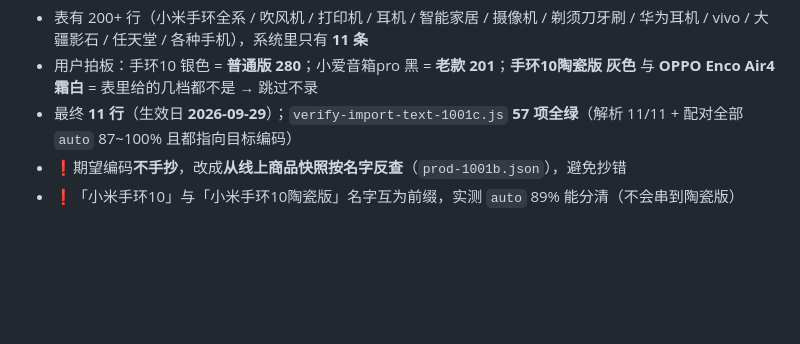
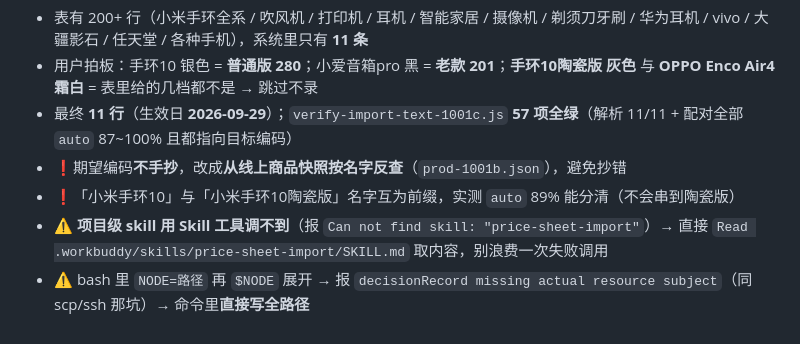
Before and after one commit to 37-linan/inventory-management, a Markdown page: .workbuddy/memory/2026-10-01.md, the part around the change. Drawn GitHub-style; blank space fills up the shorter version.

Commit message:
记忆：补两个环境坑（项目级 skill 调不到、bash 变量展开报错）

```diff
--- a/.workbuddy/memory/2026-10-01.md
+++ b/.workbuddy/memory/2026-10-01.md
@@ -84,3 +84,5 @@
 - 最终 **11 行**（生效日 **2026-09-29**）；`verify-import-text-1001c.js` **57 项全绿**（解析 11/11 + 配对全部 `auto` 87~100% 且都指向目标编码）
 - ❗期望编码**不手抄**，改成**从线上商品快照按名字反查**（`prod-1001b.json`），避免抄错
 - ❗「小米手环10」与「小米手环10陶瓷版」名字互为前缀，实测 `auto` 89% 能分清（不会串到陶瓷版）
+- ⚠️ **项目级 skill 用 Skill 工具调不到**（报 `Can not find skill: "price-sheet-import"`）→ 直接 `Read .workbuddy/skills/price-sheet-import/SKILL.md` 取内容，别浪费一次失败调用
+- ⚠️ bash 里 `NODE=路径` 再 `$NODE` 展开 → 报 `decisionRecord missing actual resource subject`（同 scp/ssh 那坑）→ 命令里**直接写全路径**
```
